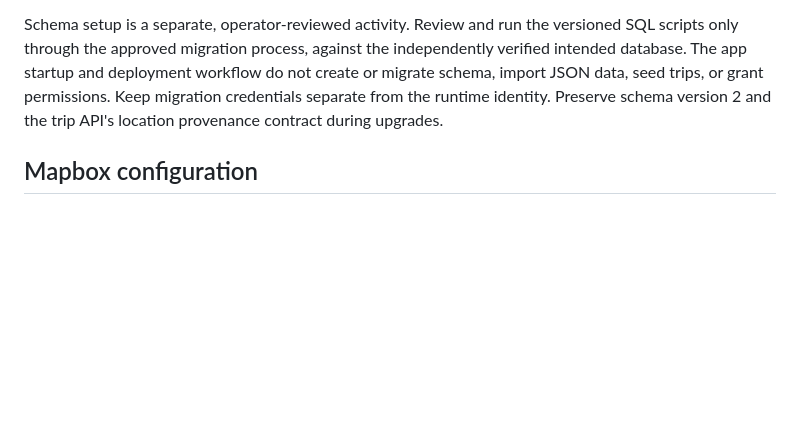
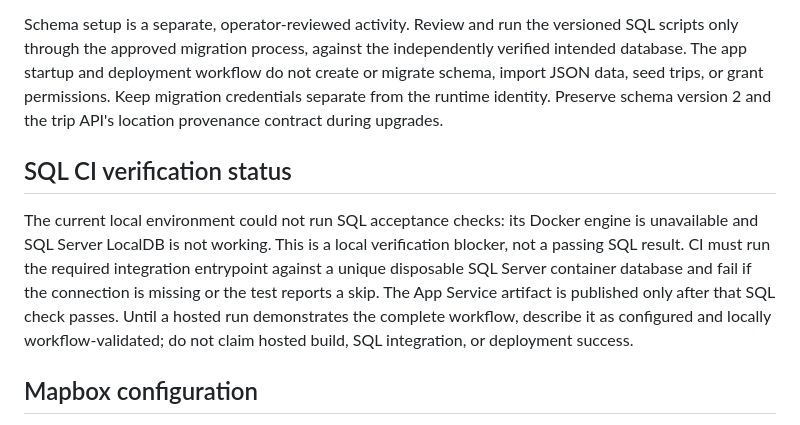
Before and after one commit to JackBui00/LetsCarpool, a Markdown page: docs/azure-app-service.md, the part around the change. GitHub-like rendering; blank space fills up the shorter version.

Commit message:
docs: clarify SQL CI verification status

```diff
--- a/docs/azure-app-service.md
+++ b/docs/azure-app-service.md
@@ -27,6 +27,10 @@ If the integrated SQL trip store is selected, set the app configuration `Carpool
 
 Schema setup is a separate, operator-reviewed activity. Review and run the versioned SQL scripts only through the approved migration process, against the independently verified intended database. The app startup and deployment workflow do not create or migrate schema, import JSON data, seed trips, or grant permissions. Keep migration credentials separate from the runtime identity. Preserve schema version 2 and the trip API's location provenance contract during upgrades.
 
+## SQL CI verification status
+
+The current local environment could not run SQL acceptance checks: its Docker engine is unavailable and SQL Server LocalDB is not working. This is a local verification blocker, not a passing SQL result. CI must run the required integration entrypoint against a unique disposable SQL Server container database and fail if the connection is missing or the test reports a skip. The App Service artifact is published only after that SQL check passes. Until a hosted run demonstrates the complete workflow, describe it as configured and locally workflow-validated; do not claim hosted build, SQL integration, or deployment success.
+
 ## Mapbox configuration
 
 `VITE_MAPBOX_ACCESS_TOKEN` is a **public browser token** injected at client build time. It is visible to every browser and must never be treated as a secret or used as a server credential. Supply it as a GitHub Actions variable if a map-enabled build is desired; restrict allowed referrers to the production HTTPS origin and the minimum map scopes. A missing token disables the map, so decide and verify the intended UI behavior before deployment. Never put SQL credentials, managed-identity tokens, or other server secrets in any `VITE_*` variable. Server-side configuration belongs in App Service settings or Key Vault references, and SQL auth uses managed identity rather than a stored password.
```
